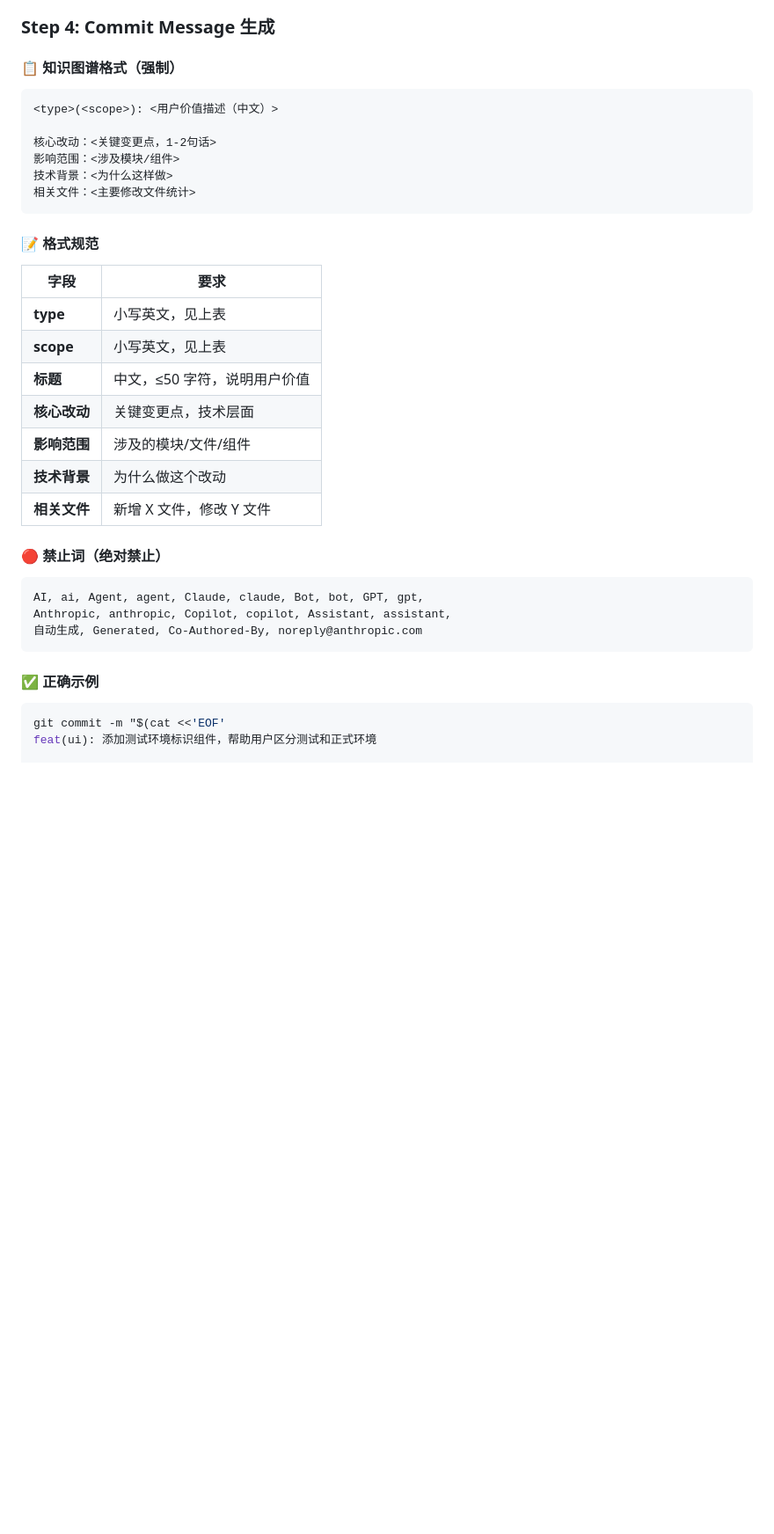
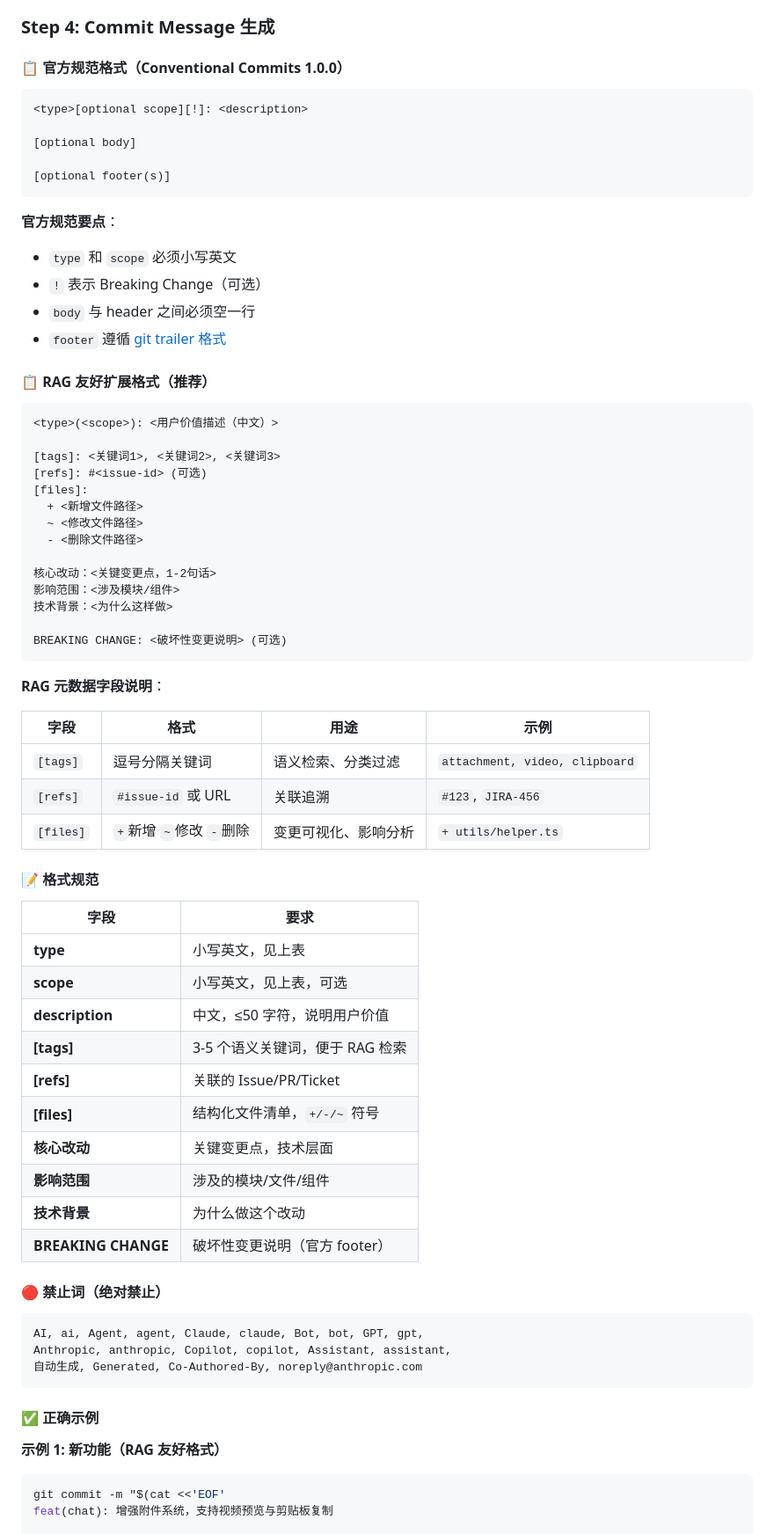
Before and after one commit to DomiYoung/spek_code, a Markdown page: skills/smart-commit/SKILL.md, the part around one of its changes. Shown at 88% size. Rendered like a GitHub page; blank space fills up the shorter version.

````diff
--- a/skills/smart-commit/SKILL.md
+++ b/skills/smart-commit/SKILL.md
@@ -83,28 +104,63 @@ git log --oneline -3  # 参考最近提交风格
 
 ### Step 4: Commit Message 生成
 
-#### 📋 知识图谱格式（强制）
+#### 📋 官方规范格式（Conventional Commits 1.0.0）
+
+```
+<type>[optional scope][!]: <description>
+
+[optional body]
+
+[optional footer(s)]
+```
+
+**官方规范要点**：
+- `type` 和 `scope` 必须小写英文
+- `!` 表示 Breaking Change（可选）
+- `body` 与 header 之间必须空一行
+- `footer` 遵循 [git trailer 格式](https://git-scm.com/docs/git-interpret-trailers)
+
+#### 📋 RAG 友好扩展格式（推荐）
 
 ```
 <type>(<scope>): <用户价值描述（中文）>
 
+[tags]: <关键词1>, <关键词2>, <关键词3>
+[refs]: #<issue-id> (可选)
+[files]:
+  + <新增文件路径>
+  ~ <修改文件路径>
+  - <删除文件路径>
+
 核心改动：<关键变更点，1-2句话>
 影响范围：<涉及模块/组件>
 技术背景：<为什么这样做>
-相关文件：<主要修改文件统计>
+
+BREAKING CHANGE: <破坏性变更说明> (可选)
 ```
+
+**RAG 元数据字段说明**：
+
+| 字段 | 格式 | 用途 | 示例 |
+|------|------|------|------|
+| `[tags]` | 逗号分隔关键词 | 语义检索、分类过滤 | `attachment, video, clipboard` |
+| `[refs]` | `#issue-id` 或 URL | 关联追溯 | `#123`, `JIRA-456` |
+| `[files]` | `+`新增 `~`修改 `-`删除 | 变更可视化、影响分析 | `+ utils/helper.ts` |
 
 #### 📝 格式规范
 
 | 字段 | 要求 |
 |------|------|
 | **type** | 小写英文，见上表 |
-| **scope** | 小写英文，见上表 |
-| **标题** | 中文，≤50 字符，说明用户价值 |
+| **scope** | 小写英文，见上表，可选 |
+| **description** | 中文，≤50 字符，说明用户价值 |
+| **[tags]** | 3-5 个语义关键词，便于 RAG 检索 |
+| **[refs]** | 关联的 Issue/PR/Ticket |
+| **[files]** | 结构化文件清单，`+/-/~` 符号 |
 | **核心改动** | 关键变更点，技术层面 |
 | **影响范围** | 涉及的模块/文件/组件 |
 | **技术背景** | 为什么做这个改动 |
-| **相关文件** | 新增 X 文件，修改 Y 文件 |
+| **BREAKING CHANGE** | 破坏性变更说明（官方 footer）|
 
 #### 🔴 禁止词（绝对禁止）
 
@@ -116,7 +172,9 @@ Anthropic, anthropic, Copilot, copilot, Assistant, assistant,
 
 #### ✅ 正确示例
 
+**示例 1: 新功能（RAG 友好格式）**
+
 ```bash
 git commit -m "$(cat <<'EOF'
-feat(ui): 添加测试环境标识组件，帮助用户区分测试和正式环境
+feat(chat): 增强附件系统，支持视频预览与剪贴板复制
 
````
Also changed, not shown: other parts of skills/smart-commit/SKILL.md (+109 -17 lines), skills/workflow-orchestrator/SKILL.md (+34 -0 lines).
